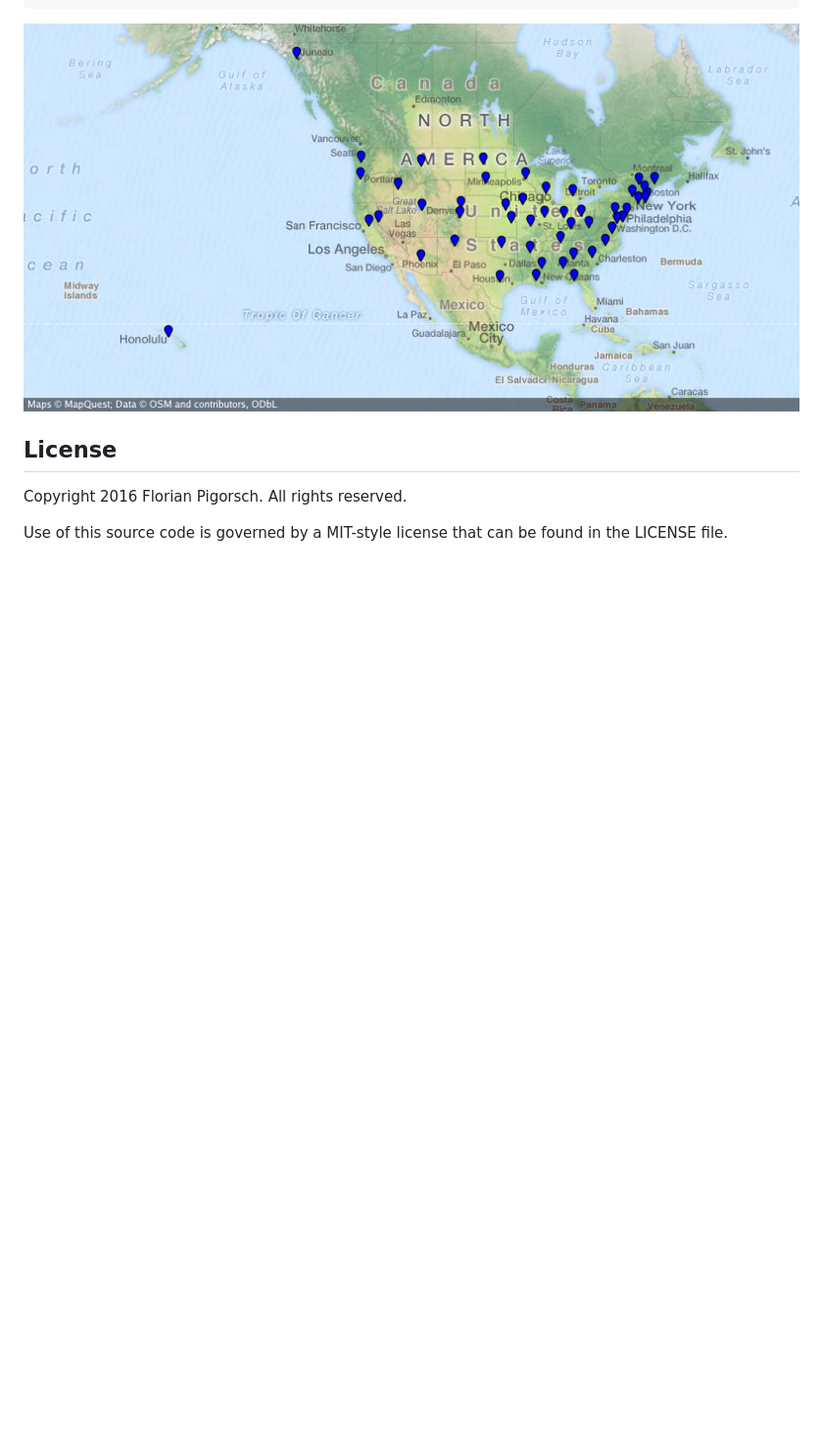
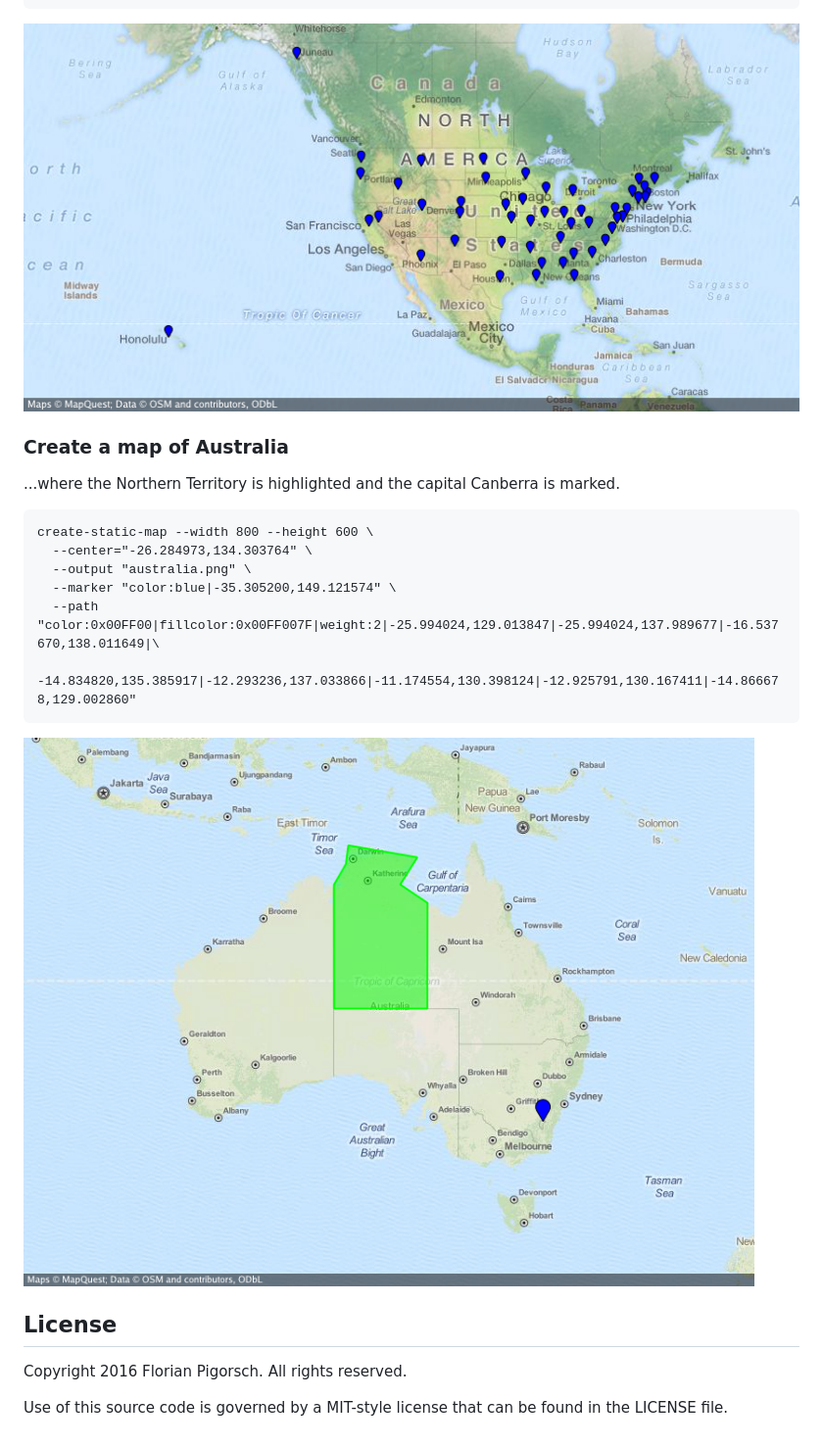
Before and after one commit to flopp/go-staticmaps, a Markdown page: README.md, the part around one of its changes. Shown at 98% size. Drawn GitHub-style; pictures changed too: examples/australia.png (added); blank space fills up the shorter version.

Commit message:
fixed color parsing; added examples

```diff
--- a/README.md
+++ b/README.md
@@ -98,6 +98,17 @@ The `--path` option defines a path or an area on the map. Use multiple `--path`
 
 ![Static map of the US capitals](https://raw.githubusercontent.com/flopp/go-staticmaps/master/examples/us-capitals.png)
 
+### Create a map of Australia
+...where the Northern Territory is highlighted and the capital Canberra is marked.
+
+    create-static-map --width 800 --height 600 \
+      --center="-26.284973,134.303764" \
+      --output "australia.png" \
+      --marker "color:blue|-35.305200,149.121574" \
+      --path "color:0x00FF00|fillcolor:0x00FF007F|weight:2|-25.994024,129.013847|-25.994024,137.989677|-16.537670,138.011649|\
+        -14.834820,135.385917|-12.293236,137.033866|-11.174554,130.398124|-12.925791,130.167411|-14.866678,129.002860"
+
+![Static map of Australia](https://raw.githubusercontent.com/flopp/go-staticmaps/master/examples/australia.png)
 
 ## License
 Copyright 2016 Florian Pigorsch. All rights reserved.
```
Also changed, not shown: other parts of README.md (+3 -3 lines), 3 other files.
